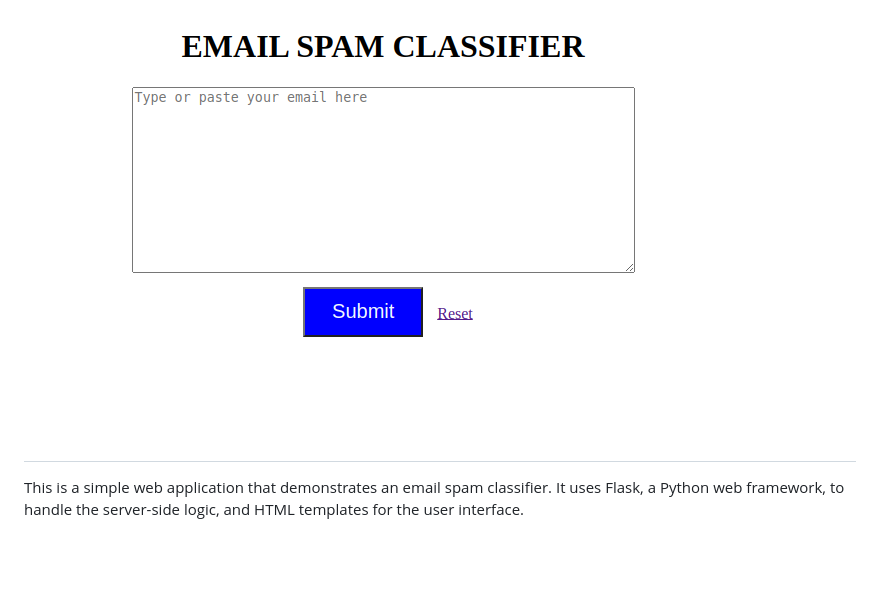
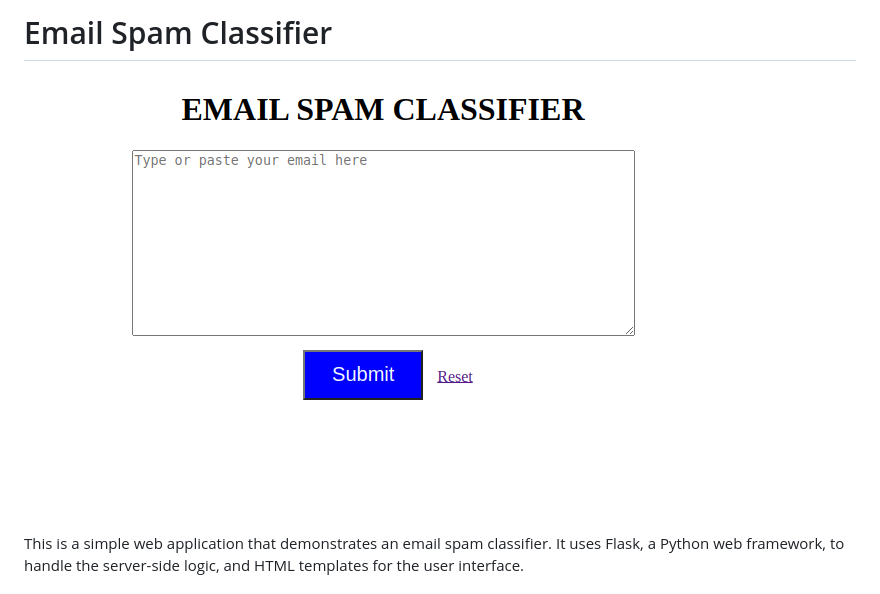
Before and after one commit to Southboy12/Email-Spam-Classifier-Web-Application, a Markdown page: README.md, the part around the change. Rendered like a GitHub page; blank space fills up the shorter version.

Commit message:
Updated the screenshot link to add a title

```diff
--- a/README.md
+++ b/README.md
@@ -1,4 +1,6 @@
-# ![Email Spam Classifier](/Screenshots/Homepage.png)
+# Email Spam Classifier
+
+![Homepge](/Screenshots/Homepage.png)
 
 This is a simple web application that demonstrates an email spam classifier. It uses Flask, a Python web framework, to handle the server-side logic, and HTML templates for the user interface.
 
```
